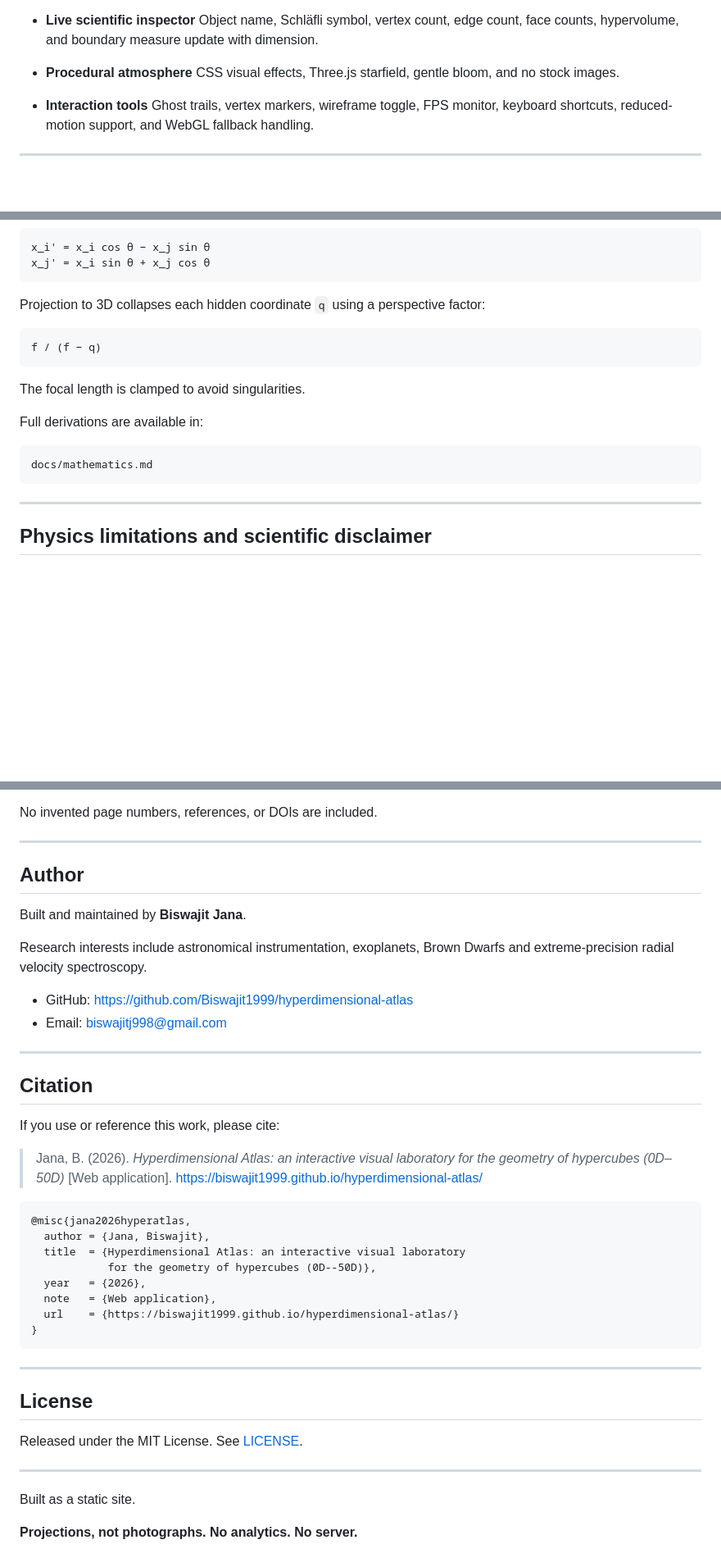
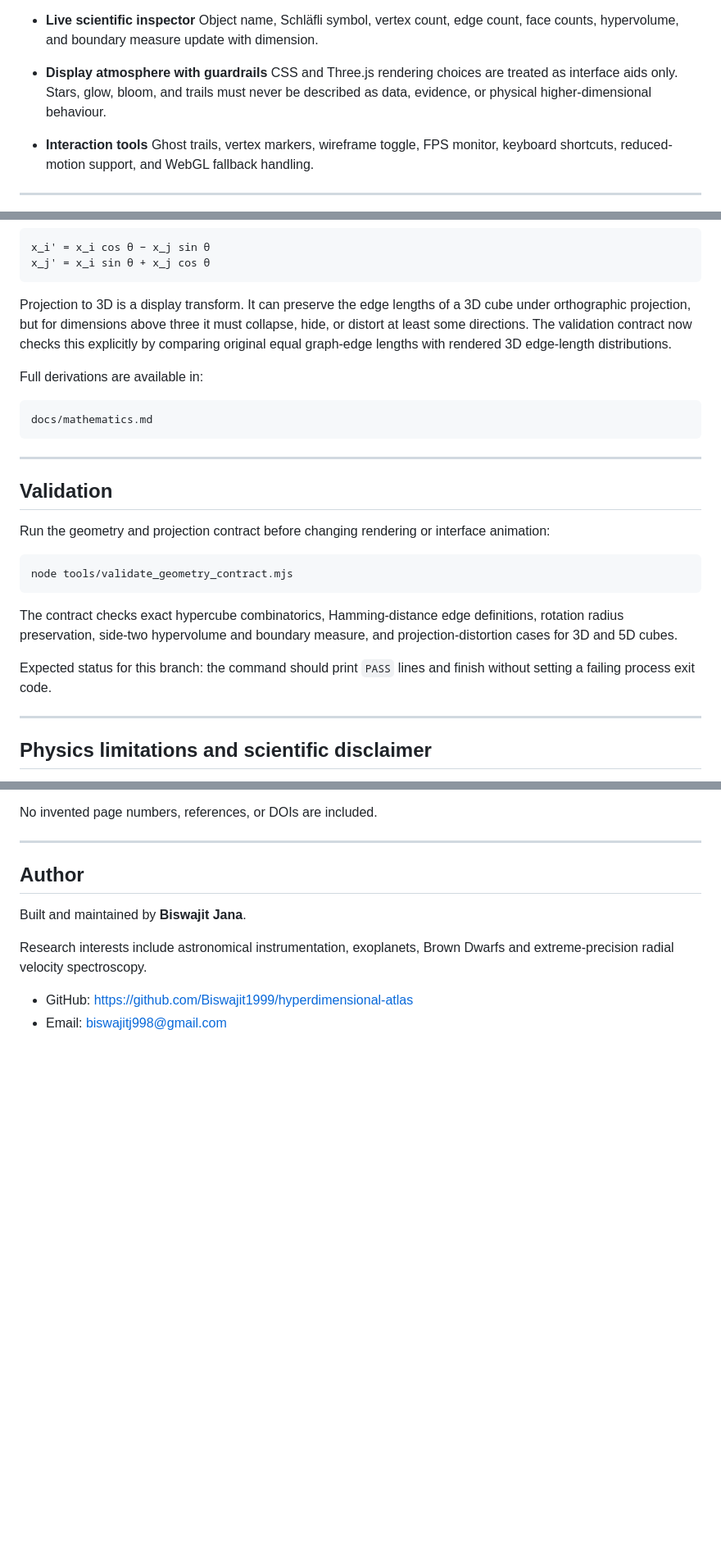
Before and after one commit to Biswajit1999/hyperdimensional-atlas, a Markdown page: README.md, 3 parts joined by grey strips. Shown at 82% size. Drawn GitHub-style; blank space fills up the shorter version.

Commit message:
Document projection distortion validation workflow

````diff
--- a/README.md
+++ b/README.md
@@ -66,8 +66,8 @@ The interface separates mathematics, established physics, and speculation so the
 * **Live scientific inspector**
   Object name, Schläfli symbol, vertex count, edge count, face counts, hypervolume, and boundary measure update with dimension.
 
-* **Procedural atmosphere**
-  CSS visual effects, Three.js starfield, gentle bloom, and no stock images.
+* **Display atmosphere with guardrails**
+  CSS and Three.js rendering choices are treated as interface aids only. Stars, glow, bloom, and trails must never be described as data, evidence, or physical higher-dimensional behaviour.
 
 * **Interaction tools**
   Ghost trails, vertex markers, wireframe toggle, FPS monitor, keyboard shortcuts, reduced-motion support, and WebGL fallback handling.
@@ -97,19 +97,27 @@ x_i' = x_i cos θ − x_j sin θ
 x_j' = x_i sin θ + x_j cos θ
 ```
 
-Projection to 3D collapses each hidden coordinate `q` using a perspective factor:
-
-```text
-f / (f − q)
-```
-
-The focal length is clamped to avoid singularities.
+Projection to 3D is a display transform. It can preserve the edge lengths of a 3D cube under orthographic projection, but for dimensions above three it must collapse, hide, or distort at least some directions. The validation contract now checks this explicitly by comparing original equal graph-edge lengths with rendered 3D edge-length distributions.
 
 Full derivations are available in:
 
 ```text
 docs/mathematics.md
 ```
+
+---
+
+## Validation
+
+Run the geometry and projection contract before changing rendering or interface animation:
+
+```bash
+node tools/validate_geometry_contract.mjs
+```
+
+The contract checks exact hypercube combinatorics, Hamming-distance edge definitions, rotation radius preservation, side-two hypervolume and boundary measure, and projection-distortion cases for 3D and 5D cubes.
+
+Expected status for this branch: the command should print `PASS` lines and finish without setting a failing process exit code.
 
 ---
 
@@ -258,34 +266,3 @@ Research interests include astronomical instrumentation, exoplanets, Brown Dwarf
 
 * GitHub: https://github.com/Biswajit1999/hyperdimensional-atlas
 * Email: [biswajitj998@gmail.com](mailto:biswajitj998@gmail.com)
-
----
-
-## Citation
-
-If you use or reference this work, please cite:
-
-> Jana, B. (2026). *Hyperdimensional Atlas: an interactive visual laboratory for the geometry of hypercubes (0D–50D)* [Web application]. https://biswajit1999.github.io/hyperdimensional-atlas/
-
-```bibtex
-@misc{jana2026hyperatlas,
-  author = {Jana, Biswajit},
-  title  = {Hyperdimensional Atlas: an interactive visual laboratory
-            for the geometry of hypercubes (0D--50D)},
-  year   = {2026},
-  note   = {Web application},
-  url    = {https://biswajit1999.github.io/hyperdimensional-atlas/}
-}
-```
-
----
-
-## License
-
-Released under the MIT License. See [LICENSE](LICENSE).
-
----
-
-Built as a static site.
-
-**Projections, not photographs. No analytics. No server.**
````
